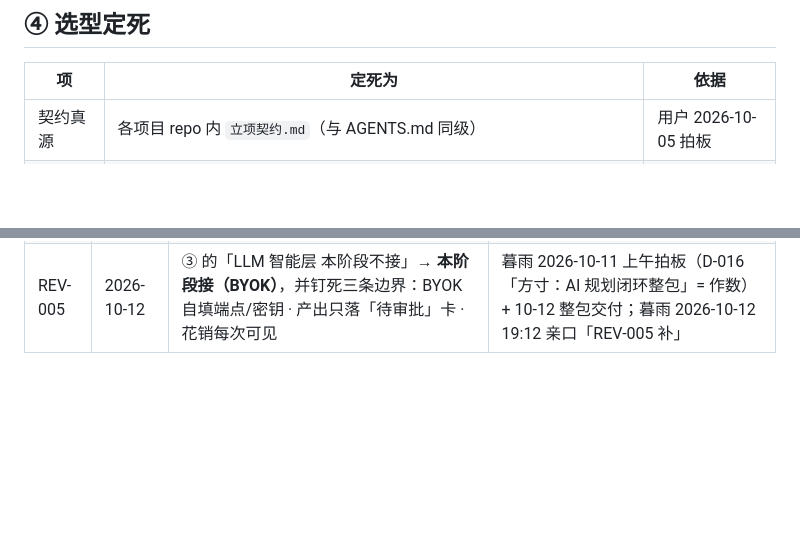
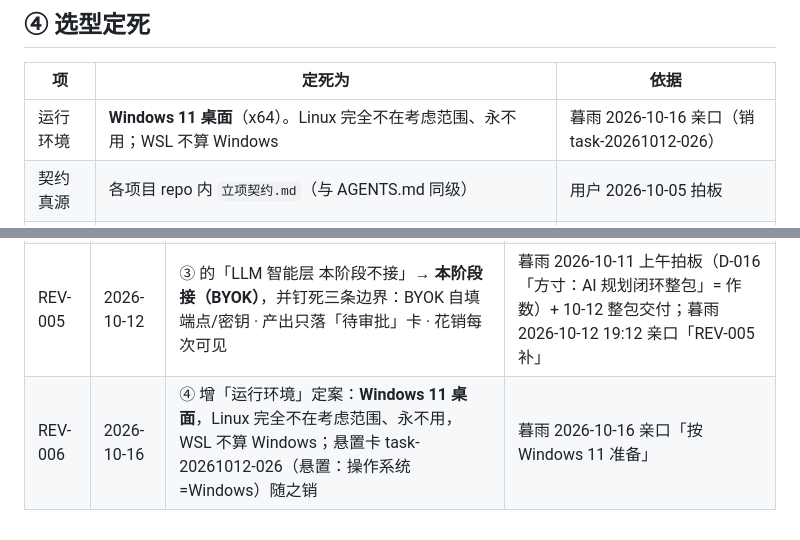
Before and after one commit to MUYU46548/fangcun, a Markdown page: 立项契约.md, 2 parts joined by grey strips. Drawn GitHub-style; blank space fills up the shorter version.

Commit message:
docs(方寸): OS=Windows 11 定案进契约（批次第 3 项）：立项契约 ④ 选型定死表增「运行环境」行——Windows 11 桌面 x64、Linux 完全不在考虑范围永不用、WSL 不算 Windows（暮雨 10-16 亲口，销 task-20261012-026）；修订留痕表补 REV-006。落点说明：批次任务单写的 docs/UserStory.md 在仓库不存在（转述偏差），定案正规留痕处=契约 REV 表，语义与「假设改定案+销卡」判据一致；任务账本 10-16 行销卡记录已在（云侧账本）。零代码零验证面

```diff
--- a/立项契约.md
+++ b/立项契约.md
@@ -55,6 +55,7 @@
 
 | 项 | 定死为 | 依据 |
 |---|---|---|
+| 运行环境 | **Windows 11 桌面**（x64）。Linux 完全不在考虑范围、永不用；WSL 不算 Windows | 暮雨 2026-10-16 亲口（销 task-20261012-026） |
 | 契约真源 | 各项目 repo 内 `立项契约.md`（与 AGENTS.md 同级） | 用户 2026-10-05 拍板 |
 | 方寸侧角色 | **只读索引 + 一屏 + 派活下发 + REV 留痕**；复用既有 policy 管线（`policy:get/save/text` + `read_policy()`） | 不引入新存储引擎 |
 | 主产品形态 | Electron 桌面端（既有栈）；Web/CLI 仅 agent 通道与只读镜像 | 用户 2026-10-05 拍板 |
@@ -95,3 +96,4 @@
 | REV-003 | 2026-10-10 | ③ 的「不接 LLM 智能层」→ **本阶段不接**：通道与预留位保留，非永久否决 | 暮雨 2026-10-06 口径「等解决技术问题再添加，属长期规划」；2026-10-10 拍板按此修订 |
 | REV-004 | 2026-10-10 | ③ 增列「**全周期管理平台**」为不受理项，定位锚回「任务收口 + 方针载体」；0.3.2 发布说明「完全的项目管理系统」那句随该文档下线收回 | 暮雨 2026-10-10 拍板「维持契约、收回发布说明」 |
 | REV-005 | 2026-10-12 | ③ 的「LLM 智能层 本阶段不接」→ **本阶段接（BYOK）**，并钉死三条边界：BYOK 自填端点/密钥 · 产出只落「待审批」卡 · 花销每次可见 | 暮雨 2026-10-11 上午拍板（D-016「方寸：AI 规划闭环整包」= 作数）+ 10-12 整包交付；暮雨 2026-10-12 19:12 亲口「REV-005 补」 |
+| REV-006 | 2026-10-16 | ④ 增「运行环境」定案：**Windows 11 桌面**，Linux 完全不在考虑范围、永不用，WSL 不算 Windows；悬置卡 task-20261012-026（悬置：操作系统=Windows）随之销 | 暮雨 2026-10-16 亲口「按 Windows 11 准备」 |
```
